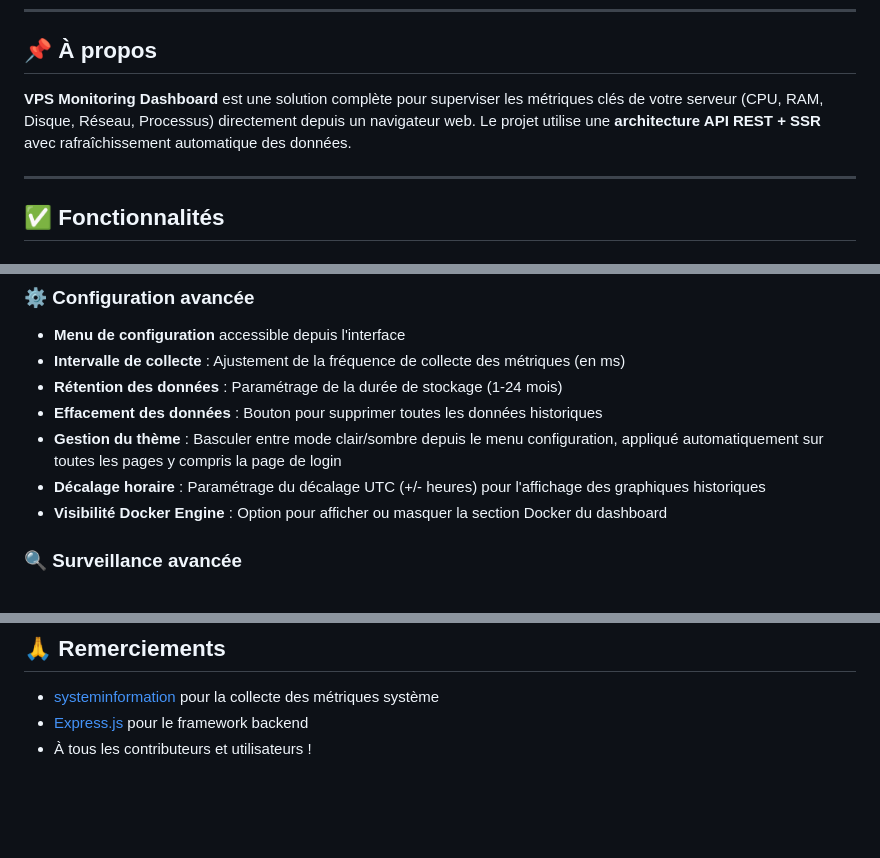
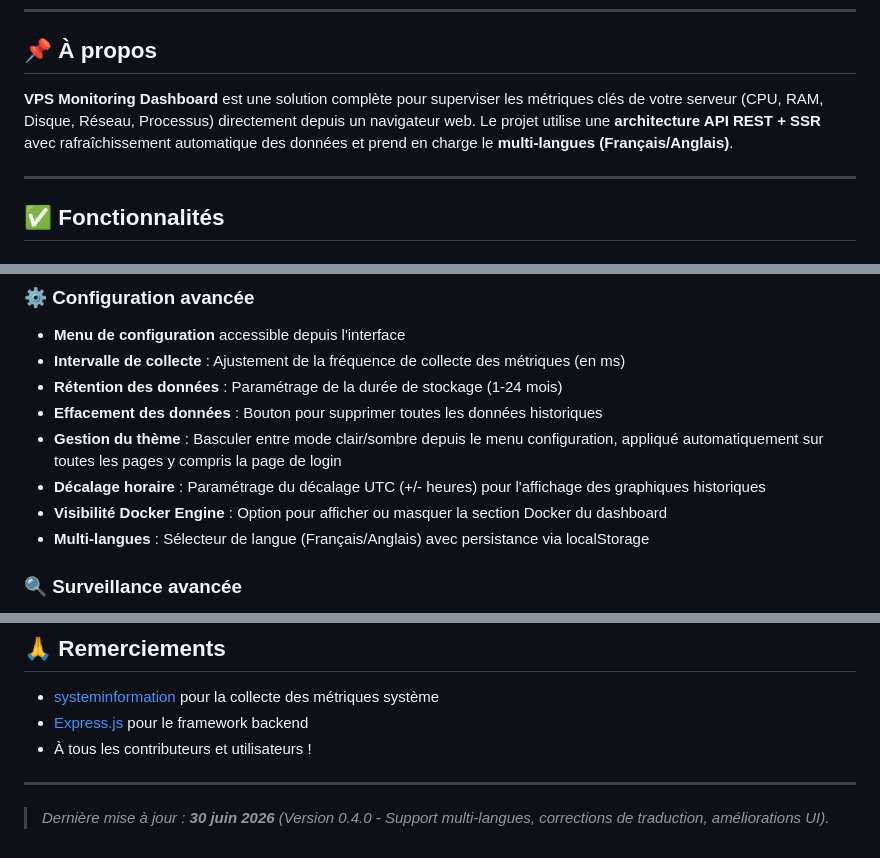
Before and after one commit to SHARKYBLUSTER/vps_monitoring, a Markdown page: README.md, 3 parts joined by grey strips. Rendered like a GitHub page; blank space fills up the shorter version.

Commit message:
Docs: Mise à jour README.md et ROADMAP.md avec la version 0.4.0

```diff
--- a/README.md
+++ b/README.md
@@ -6,7 +6,7 @@
 
 ## 📌 À propos
 
-**VPS Monitoring Dashboard** est une solution complète pour superviser les métriques clés de votre serveur (CPU, RAM, Disque, Réseau, Processus) directement depuis un navigateur web. Le projet utilise une **architecture API REST + SSR** avec rafraîchissement automatique des données.
+**VPS Monitoring Dashboard** est une solution complète pour superviser les métriques clés de votre serveur (CPU, RAM, Disque, Réseau, Processus) directement depuis un navigateur web. Le projet utilise une **architecture API REST + SSR** avec rafraîchissement automatique des données et prend en charge le **multi-langues (Français/Anglais)**.
 
 ---
 
@@ -47,6 +47,7 @@
 - **Gestion du thème** : Basculer entre mode clair/sombre depuis le menu configuration, appliqué automatiquement sur toutes les pages y compris la page de login
 - **Décalage horaire** : Paramétrage du décalage UTC (+/- heures) pour l'affichage des graphiques historiques
 - **Visibilité Docker Engine** : Option pour afficher ou masquer la section Docker du dashboard
+- **Multi-langues** : Sélecteur de langue (Français/Anglais) avec persistance via localStorage
 
 ### 🔍 **Surveillance avancée**
 - **Top 5 processus** : Identification des processus les plus gourmands
@@ -538,3 +540,7 @@ Ce projet est sous licence **MIT**. Voir [LICENSE](LICENSE) pour plus de détail
 - [systeminformation](https://github.com/sebhildebrandt/systeminformation) pour la collecte des métriques système
 - [Express.js](https://expressjs.com/) pour le framework backend
 - À tous les contributeurs et utilisateurs !
+
+---
+
+> *Dernière mise à jour : **30 juin 2026** (Version 0.4.0 - Support multi-langues, corrections de traduction, améliorations UI).*
```
Also changed, not shown: other parts of README.md (+1 -0 lines), ROADMAP.md (+9 -6 lines).
